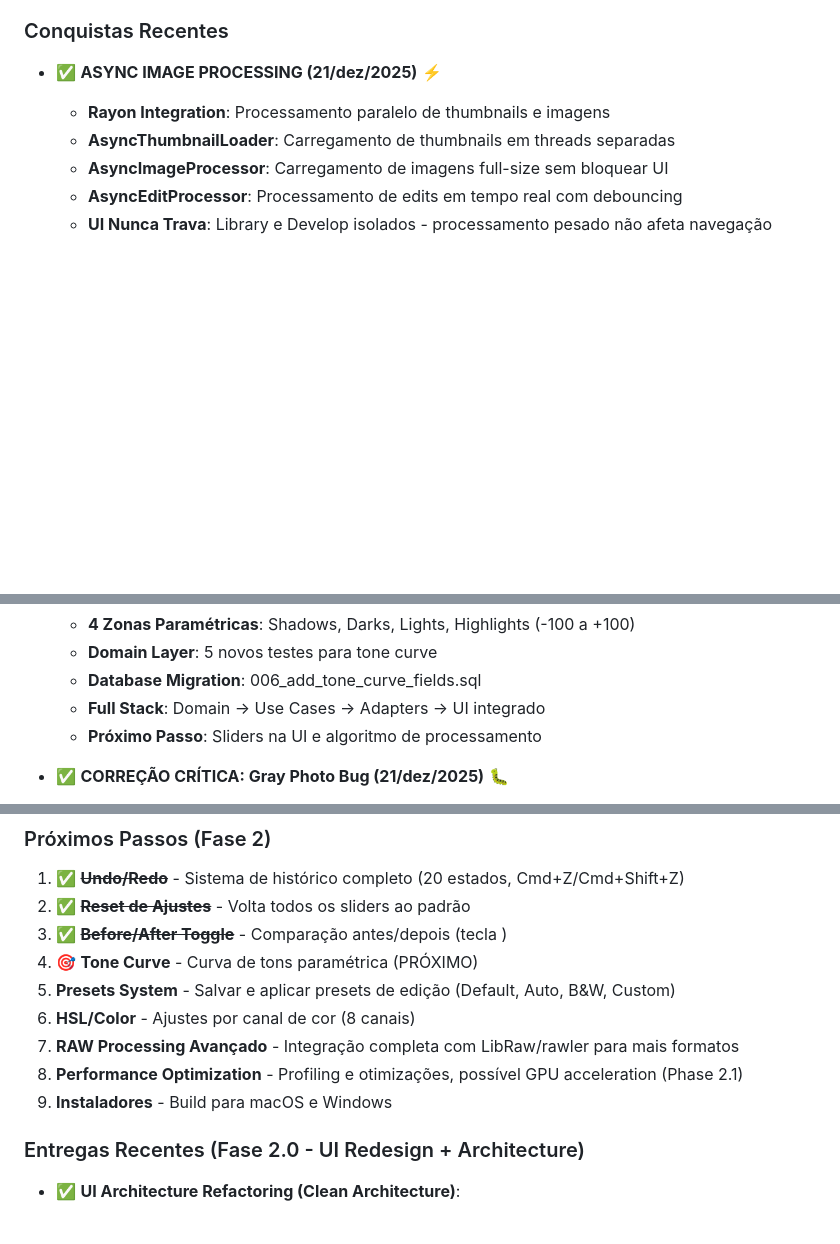
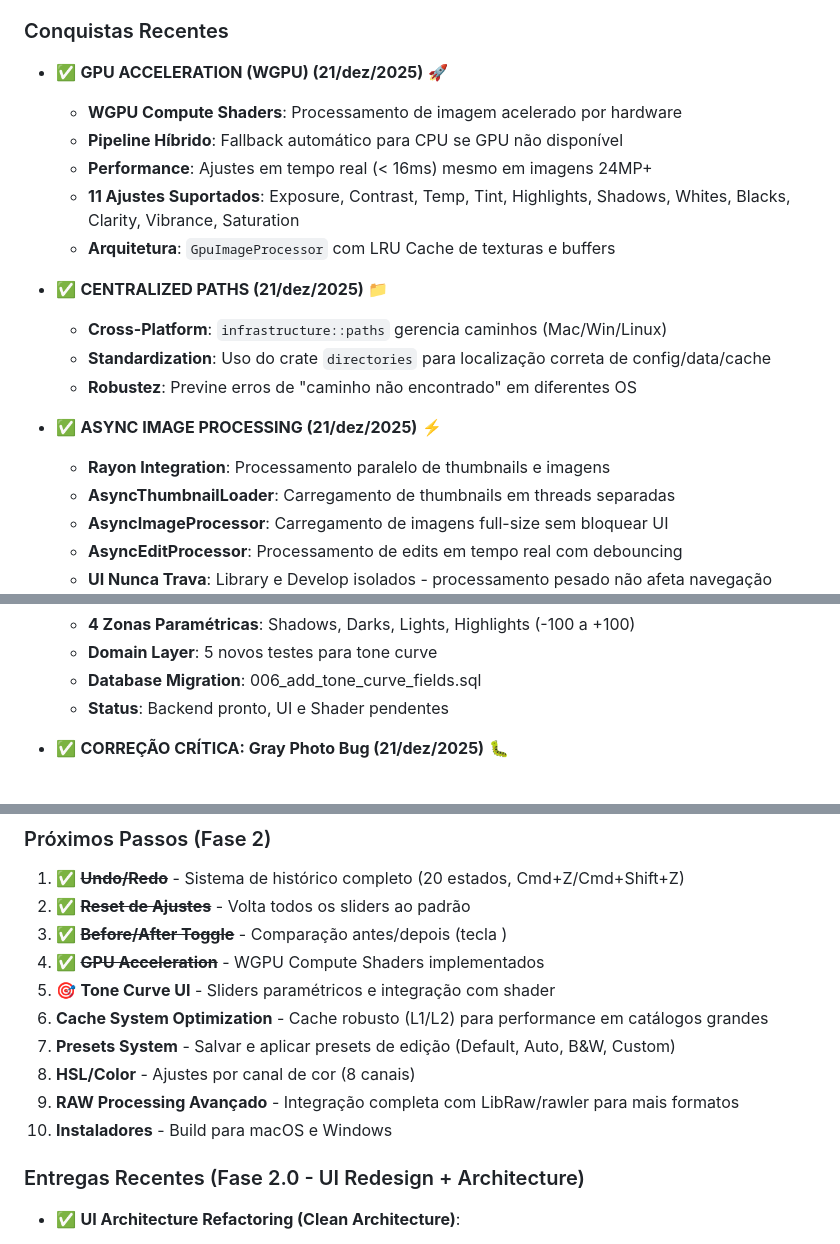
Before and after one commit to alexkads/VintageLightbox, a Markdown page: docs/04-ROADMAP.md, 3 parts joined by grey strips. Drawn GitHub-style; blank space fills up the shorter version.

Commit message:
feat: Add GPU acceleration and centralized paths to recent achievements, update tone curve status, and refine future roadmap items.

```diff
--- a/docs/04-ROADMAP.md
+++ b/docs/04-ROADMAP.md
@@ -22,6 +22,18 @@ Este roadmap divide o desenvolvimento em fases incrementais, seguindo **Clean Ar
   - UI Layer: 0 testes (testes removidos temporariamente)
 
 ### Conquistas Recentes
+
+- ✅ **GPU ACCELERATION (WGPU) (21/dez/2025)** 🚀
+  - **WGPU Compute Shaders**: Processamento de imagem acelerado por hardware
+  - **Pipeline Híbrido**: Fallback automático para CPU se GPU não disponível
+  - **Performance**: Ajustes em tempo real (< 16ms) mesmo em imagens 24MP+
+  - **11 Ajustes Suportados**: Exposure, Contrast, Temp, Tint, Highlights, Shadows, Whites, Blacks, Clarity, Vibrance, Saturation
+  - **Arquitetura**: `GpuImageProcessor` com LRU Cache de texturas e buffers
+
+- ✅ **CENTRALIZED PATHS (21/dez/2025)** 📁
+  - **Cross-Platform**: `infrastructure::paths` gerencia caminhos (Mac/Win/Linux)
+  - **Standardization**: Uso do crate `directories` para localização correta de config/data/cache
+  - **Robustez**: Previne erros de "caminho não encontrado" em diferentes OS
 
 - ✅ **ASYNC IMAGE PROCESSING (21/dez/2025)** ⚡
   - **Rayon Integration**: Processamento paralelo de thumbnails e imagens
@@ -50,8 +62,7 @@ Este roadmap divide o desenvolvimento em fases incrementais, seguindo **Clean Ar
   - **4 Zonas Paramétricas**: Shadows, Darks, Lights, Highlights (-100 a +100)
   - **Domain Layer**: 5 novos testes para tone curve
   - **Database Migration**: 006_add_tone_curve_fields.sql
-  - **Full Stack**: Domain → Use Cases → Adapters → UI integrado
-  - **Próximo Passo**: Sliders na UI e algoritmo de processamento
+  - **Status**: Backend pronto, UI e Shader pendentes
 
 - ✅ **CORREÇÃO CRÍTICA: Gray Photo Bug (21/dez/2025)** 🐛
   - **Problema**: Apenas a primeira foto carregava corretamente, fotos subsequentes apareciam como tela cinza
@@ -188,12 +199,13 @@ Este roadmap divide o desenvolvimento em fases incrementais, seguindo **Clean Ar
 1. ✅ ~~**Undo/Redo**~~ - Sistema de histórico completo (20 estados, Cmd+Z/Cmd+Shift+Z)
 2. ✅ ~~**Reset de Ajustes**~~ - Volta todos os sliders ao padrão
 3. ✅ ~~**Before/After Toggle**~~ - Comparação antes/depois (tecla \)
-4. 🎯 **Tone Curve** - Curva de tons paramétrica (PRÓXIMO)
-5. **Presets System** - Salvar e aplicar presets de edição (Default, Auto, B&W, Custom)
-6. **HSL/Color** - Ajustes por canal de cor (8 canais)
-7. **RAW Processing Avançado** - Integração completa com LibRaw/rawler para mais formatos
-8. **Performance Optimization** - Profiling e otimizações, possível GPU acceleration (Phase 2.1)
-9. **Instaladores** - Build para macOS e Windows
+4. ✅ ~~**GPU Acceleration**~~ - WGPU Compute Shaders implementados
+5. 🎯 **Tone Curve UI** - Sliders paramétricos e integração com shader
+6. **Cache System Optimization** - Cache robusto (L1/L2) para performance em catálogos grandes
+7. **Presets System** - Salvar e aplicar presets de edição (Default, Auto, B&W, Custom)
+8. **HSL/Color** - Ajustes por canal de cor (8 canais)
+9. **RAW Processing Avançado** - Integração completa com LibRaw/rawler para mais formatos
+10. **Instaladores** - Build para macOS e Windows
 
 ### Entregas Recentes (Fase 2.0 - UI Redesign + Architecture)
 - ✅ **UI Architecture Refactoring (Clean Architecture)**:
```
Also changed, not shown: other parts of docs/04-ROADMAP.md (+1 -1 lines).
